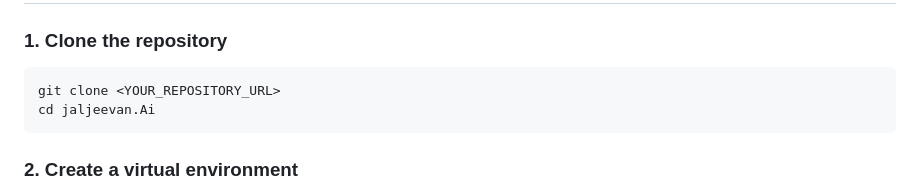
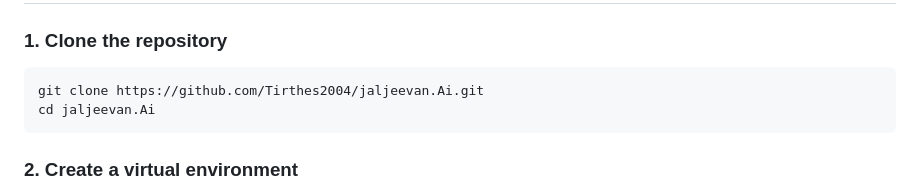
Before and after one commit to Tirthes2004/jaljeevan.Ai, a Markdown page: README.md, the part around the change. Drawn GitHub-style.

Commit message:
Revise README with project overview and instructions
Updated the README to include project details, features, and setup instructions.

````diff
--- a/README.md
+++ b/README.md
@@ -257,7 +257,7 @@ Use `.env.example` only as a template.
 ### 1. Clone the repository
 
 ```bash
-git clone <YOUR_REPOSITORY_URL>
+git clone https://github.com/Tirthes2004/jaljeevan.Ai.git
 cd jaljeevan.Ai
 ```
 
````
